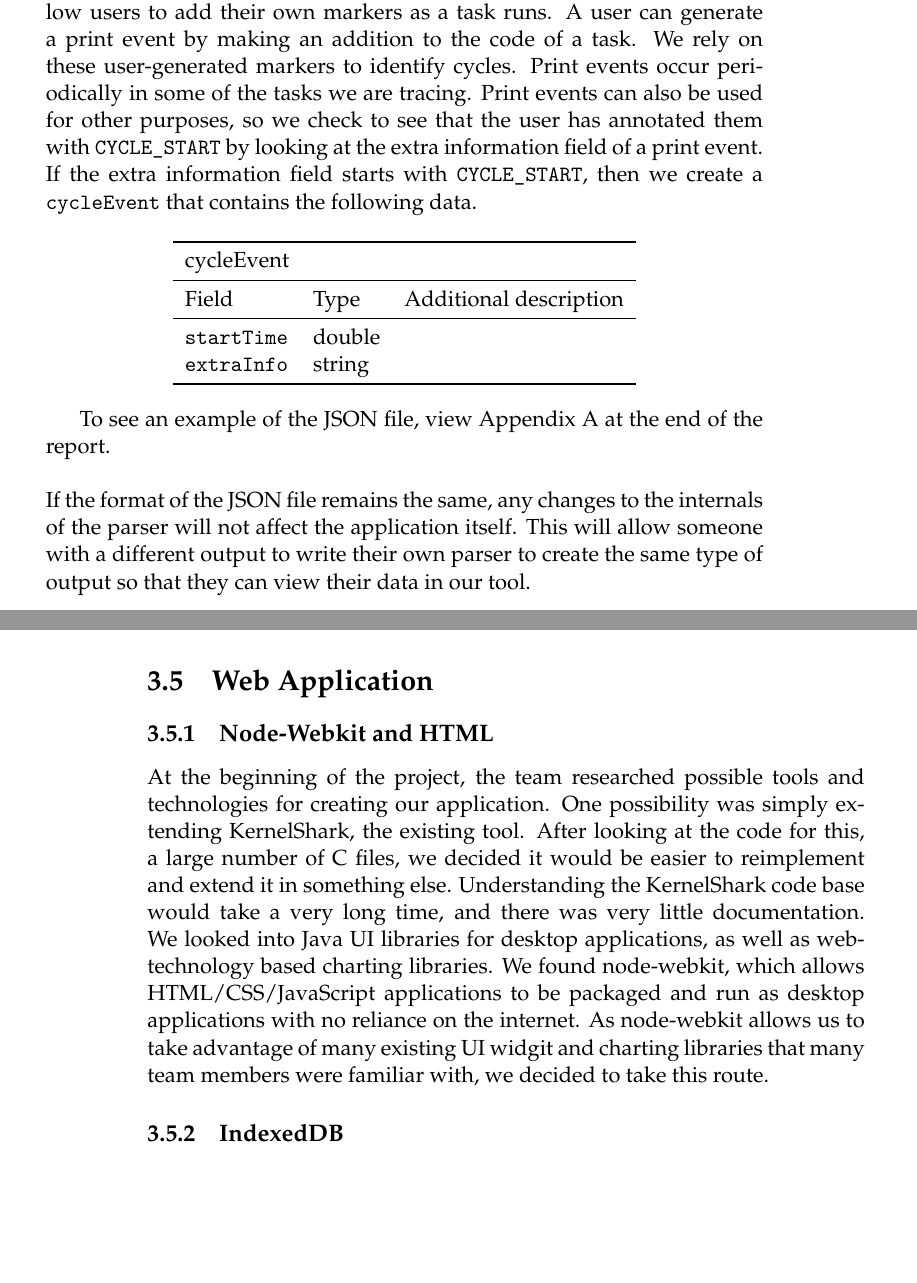
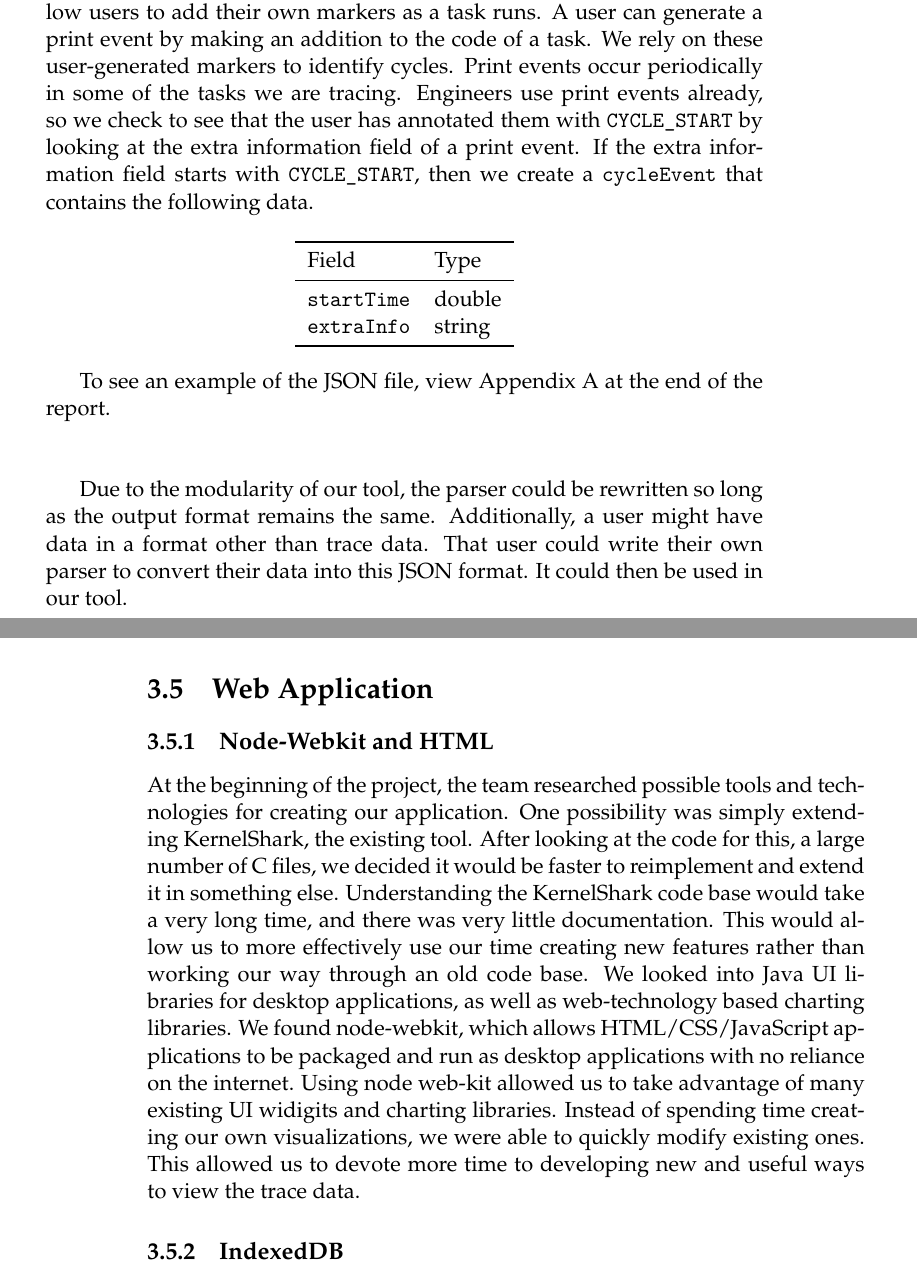
Before and after one commit to golden3point14/SpaceX14, a LaTeX thesis (latex/spacex-final-report.tex): two parts of pages 23 and 24 of 53, joined at a grey line, cut so that both start at the same text, the shorter picture padded with empty space. Compiled offline with pdfLaTeX.

Commit message:
finished adding Prof Ben s feedback

```diff
--- a/latex/spacex-final-report.tex
+++ b/latex/spacex-final-report.tex
@@ -680,7 +680,7 @@ These five fields appear for every event, but the content of extra information
   their own markers as a task runs. A user can generate a print event by making
   an addition to the code of a task. We rely on these user-generated markers to
   identify cycles. Print events occur periodically in some of the tasks we are
-  tracing. Print events can also be used for other purposes, so we check to see
+  tracing. Engineers use print events already, so we check to see
   that the user has annotated them with \texttt{CYCLE\_START} by looking at the extra
   information field of a print event. If the extra information field starts with
   \texttt{CYCLE\_START}, then we create a \texttt{cycleEvent} that contains the following data.
@@ -688,12 +688,10 @@ These five fields appear for every event, but the content of extra information
   \begin{center}
     \begin{tabular}{lll}
       \toprule
-      cycleEvent      &        &                                        \\
+      Field     & Type                \\
       \midrule
-      Field     & Type   & Additional description                 \\
-      \midrule
-       \texttt{startTime}      & double &                                        \\
-       \texttt{extraInfo}       & string    &                                        \\
+       \texttt{startTime}      & double                               \\
+       \texttt{extraInfo}       & string                              \\
       \bottomrule
     \end{tabular}
   \end{center}
@@ -701,10 +699,11 @@ These five fields appear for every event, but the content of extra information
   To see an example of the JSON file, view Appendix A at the end of the report.
   \newline
   \newline
-  If the format of the JSON file remains the same, any changes to the internals of the
-  parser will not affect the application itself. This will allow
-  someone with a different output to write their own parser to create the same
-  type of output so that they can view their data in our tool.
+
+  Due to the modularity of our tool, the parser could be rewritten so long as
+  the output format remains the same. Additionally, a user might have data
+  in a format other than trace data. That user could write their own parser to
+  convert their data into this JSON format. It could then be used in our tool.
 
   \section{Web Application}
 
@@ -713,15 +712,20 @@ These five fields appear for every event, but the content of extra information
     At the beginning of the project, the team researched possible tools and
     technologies for creating our application. One possibility was simply
     extending KernelShark, the existing tool. After looking at the code for
-    this, a large number of C files, we decided it would be easier to
+    this, a large number of C files, we decided it would be faster to
     reimplement and extend it in something else. Understanding the KernelShark code base
-    would take a very long time, and there was very little documentation. We
+    would take a very long time, and there was very little documentation. This
+    would allow us to more effectively use our time creating new features rather
+    than working our way through an old code base. We
     looked into Java UI libraries for desktop applications, as well as
     web-technology based charting libraries.  We found node-webkit, which allows
     HTML/CSS/JavaScript applications to be packaged and run as desktop
-    applications with no reliance on the internet. As node-webkit allows us to
-    take advantage of many existing UI widgit and charting libraries that many
-    team members were familiar with, we decided to take this route.
+    applications with no reliance on the internet.
+    Using node web-kit allowed us to take advantage of many existing UI widigits
+    and charting libraries. Instead of spending time creating our own
+    visualizations, we were able to quickly modify existing ones. This allowed
+    us to devote more time to developing new and useful ways to view the trace
+    data.
 
   \subsection{IndexedDB}
 
```
Also changed, not shown: latex/spacex-final-report.tex (2 more changed lines).
